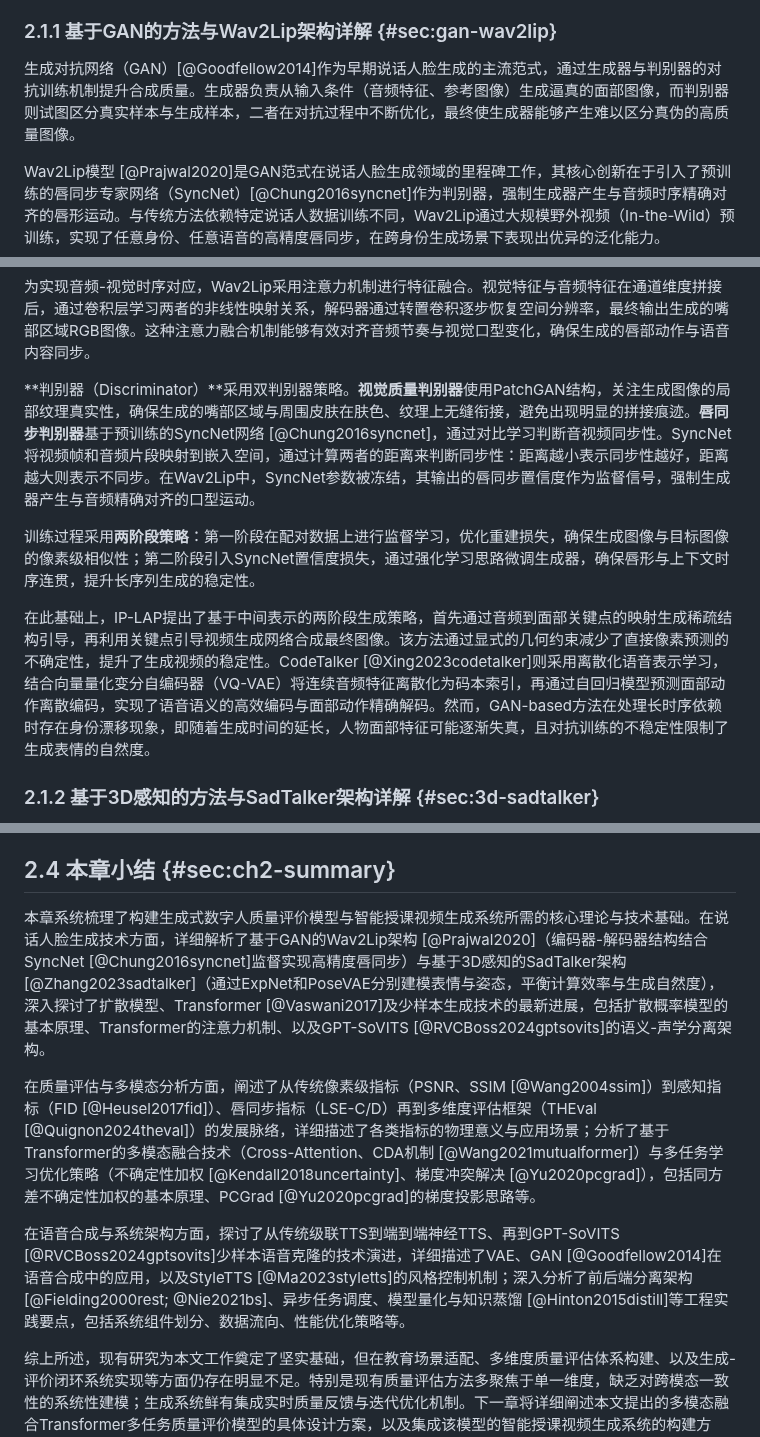
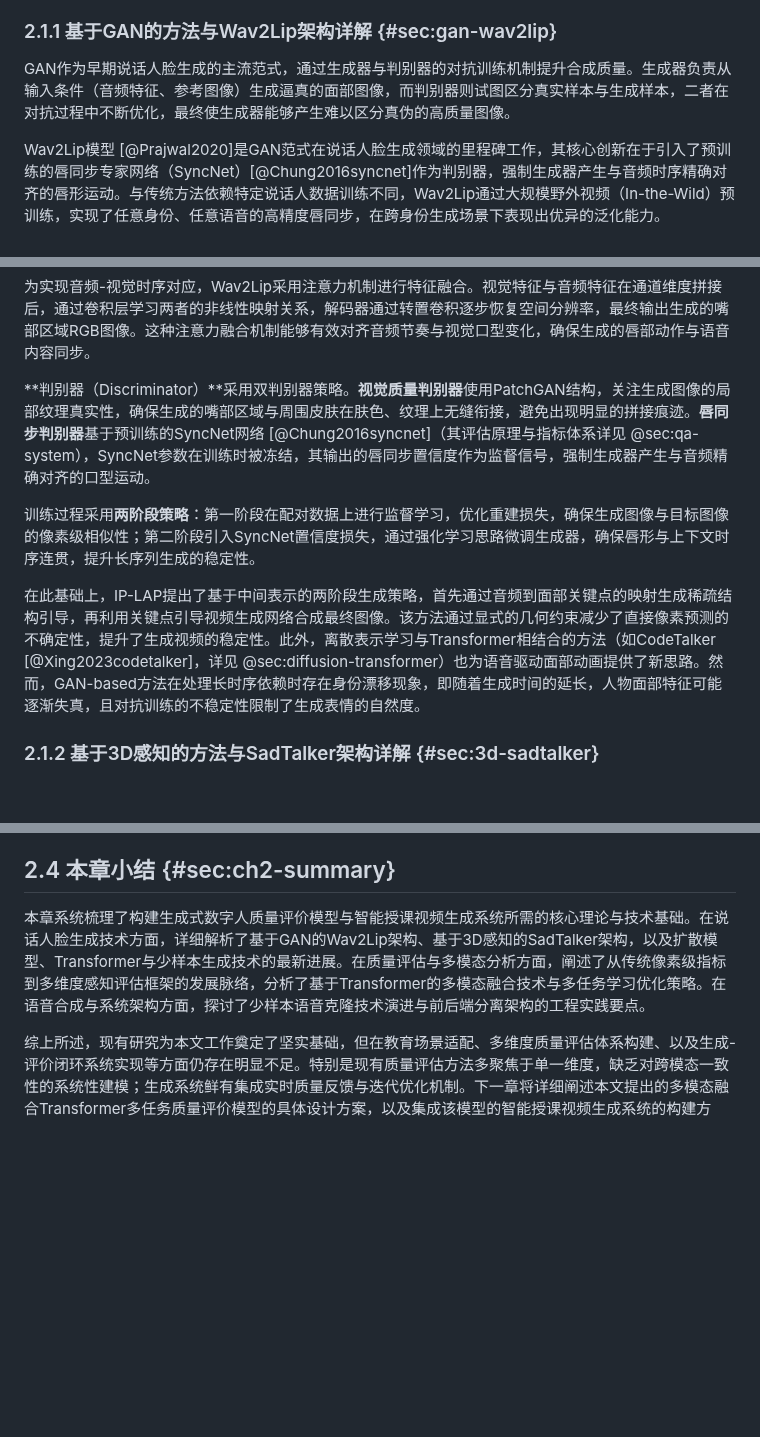
Before and after one commit to hlh-upup/bs, a Markdown page: chapter2.md, 3 parts joined by grey strips. Drawn GitHub-style; blank space fills up the shorter version.

Commit message:
chapter2.md: 消除重复内容 — CodeTalker去重、SyncNet精简、GAN去冗余、章末总结精炼
Co-authored-by: hlh-upup <176102728+hlh-upup@users.noreply.github.com>

```diff
--- a/chapter2.md
+++ b/chapter2.md
@@ -68,7 +68,7 @@ SenseTime等企业主导的《信息技术 面向客服的虚拟数字人通用
 
 ### 2.1.1 基于GAN的方法与Wav2Lip架构详解 {#sec:gan-wav2lip}
 
-生成对抗网络（GAN）[@Goodfellow2014]作为早期说话人脸生成的主流范式，通过生成器与判别器的对抗训练机制提升合成质量。生成器负责从输入条件（音频特征、参考图像）生成逼真的面部图像，而判别器则试图区分真实样本与生成样本，二者在对抗过程中不断优化，最终使生成器能够产生难以区分真伪的高质量图像。
+GAN作为早期说话人脸生成的主流范式，通过生成器与判别器的对抗训练机制提升合成质量。生成器负责从输入条件（音频特征、参考图像）生成逼真的面部图像，而判别器则试图区分真实样本与生成样本，二者在对抗过程中不断优化，最终使生成器能够产生难以区分真伪的高质量图像。
 
 Wav2Lip模型 [@Prajwal2020]是GAN范式在说话人脸生成领域的里程碑工作，其核心创新在于引入了预训练的唇同步专家网络（SyncNet）[@Chung2016syncnet]作为判别器，强制生成器产生与音频时序精确对齐的唇形运动。与传统方法依赖特定说话人数据训练不同，Wav2Lip通过大规模野外视频（In-the-Wild）预训练，实现了任意身份、任意语音的高精度唇同步，在跨身份生成场景下表现出优异的泛化能力。
 
@@ -81,11 +81,11 @@ Wav2Lip模型 [@Prajwal2020]是GAN范式在说话人脸生成领域的里程碑
 
 为实现音频-视觉时序对应，Wav2Lip采用注意力机制进行特征融合。视觉特征与音频特征在通道维度拼接后，通过卷积层学习两者的非线性映射关系，解码器通过转置卷积逐步恢复空间分辨率，最终输出生成的嘴部区域RGB图像。这种注意力融合机制能够有效对齐音频节奏与视觉口型变化，确保生成的唇部动作与语音内容同步。
 
-**判别器（Discriminator）**采用双判别器策略。**视觉质量判别器**使用PatchGAN结构，关注生成图像的局部纹理真实性，确保生成的嘴部区域与周围皮肤在肤色、纹理上无缝衔接，避免出现明显的拼接痕迹。**唇同步判别器**基于预训练的SyncNet网络 [@Chung2016syncnet]，通过对比学习判断音视频同步性。SyncNet将视频帧和音频片段映射到嵌入空间，通过计算两者的距离来判断同步性：距离越小表示同步性越好，距离越大则表示不同步。在Wav2Lip中，SyncNet参数被冻结，其输出的唇同步置信度作为监督信号，强制生成器产生与音频精确对齐的口型运动。
+**判别器（Discriminator）**采用双判别器策略。**视觉质量判别器**使用PatchGAN结构，关注生成图像的局部纹理真实性，确保生成的嘴部区域与周围皮肤在肤色、纹理上无缝衔接，避免出现明显的拼接痕迹。**唇同步判别器**基于预训练的SyncNet网络 [@Chung2016syncnet]（其评估原理与指标体系详见 @sec:qa-system），SyncNet参数在训练时被冻结，其输出的唇同步置信度作为监督信号，强制生成器产生与音频精确对齐的口型运动。
 
 训练过程采用**两阶段策略**：第一阶段在配对数据上进行监督学习，优化重建损失，确保生成图像与目标图像的像素级相似性；第二阶段引入SyncNet置信度损失，通过强化学习思路微调生成器，确保唇形与上下文时序连贯，提升长序列生成的稳定性。
 
-在此基础上，IP-LAP提出了基于中间表示的两阶段生成策略，首先通过音频到面部关键点的映射生成稀疏结构引导，再利用关键点引导视频生成网络合成最终图像。该方法通过显式的几何约束减少了直接像素预测的不确定性，提升了生成视频的稳定性。CodeTalker [@Xing2023codetalker]则采用离散化语音表示学习，结合向量量化变分自编码器（VQ-VAE）将连续音频特征离散化为码本索引，再通过自回归模型预测面部动作离散编码，实现了语音语义的高效编码与面部动作精确解码。然而，GAN-based方法在处理长时序依赖时存在身份漂移现象，即随着生成时间的延长，人物面部特征可能逐渐失真，且对抗训练的不稳定性限制了生成表情的自然度。
+在此基础上，IP-LAP提出了基于中间表示的两阶段生成策略，首先通过音频到面部关键点的映射生成稀疏结构引导，再利用关键点引导视频生成网络合成最终图像。该方法通过显式的几何约束减少了直接像素预测的不确定性，提升了生成视频的稳定性。此外，离散表示学习与Transformer相结合的方法（如CodeTalker [@Xing2023codetalker]，详见 @sec:diffusion-transformer）也为语音驱动面部动画提供了新思路。然而，GAN-based方法在处理长时序依赖时存在身份漂移现象，即随着生成时间的延长，人物面部特征可能逐渐失真，且对抗训练的不稳定性限制了生成表情的自然度。
 
 ### 2.1.2 基于3D感知的方法与SadTalker架构详解 {#sec:3d-sadtalker}
 
@@ -222,10 +222,6 @@ ONNX格式提供了跨框架的模型表示标准，使得在不同硬件平台
 
 ## 2.4 本章小结 {#sec:ch2-summary}
 
-本章系统梳理了构建生成式数字人质量评价模型与智能授课视频生成系统所需的核心理论与技术基础。在说话人脸生成技术方面，详细解析了基于GAN的Wav2Lip架构 [@Prajwal2020]（编码器-解码器结构结合SyncNet [@Chung2016syncnet]监督实现高精度唇同步）与基于3D感知的SadTalker架构 [@Zhang2023sadtalker]（通过ExpNet和PoseVAE分别建模表情与姿态，平衡计算效率与生成自然度），深入探讨了扩散模型、Transformer [@Vaswani2017]及少样本生成技术的最新进展，包括扩散概率模型的基本原理、Transformer的注意力机制、以及GPT-SoVITS [@RVCBoss2024gptsovits]的语义-声学分离架构。
-
-在质量评估与多模态分析方面，阐述了从传统像素级指标（PSNR、SSIM [@Wang2004ssim]）到感知指标（FID [@Heusel2017fid]）、唇同步指标（LSE-C/D）再到多维度评估框架（THEval [@Quignon2024theval]）的发展脉络，详细描述了各类指标的物理意义与应用场景；分析了基于Transformer的多模态融合技术（Cross-Attention、CDA机制 [@Wang2021mutualformer]）与多任务学习优化策略（不确定性加权 [@Kendall2018uncertainty]、梯度冲突解决 [@Yu2020pcgrad]），包括同方差不确定性加权的基本原理、PCGrad [@Yu2020pcgrad]的梯度投影思路等。
-
-在语音合成与系统架构方面，探讨了从传统级联TTS到端到端神经TTS、再到GPT-SoVITS [@RVCBoss2024gptsovits]少样本语音克隆的技术演进，详细描述了VAE、GAN [@Goodfellow2014]在语音合成中的应用，以及StyleTTS [@Ma2023styletts]的风格控制机制；深入分析了前后端分离架构 [@Fielding2000rest; @Nie2021bs]、异步任务调度、模型量化与知识蒸馏 [@Hinton2015distill]等工程实践要点，包括系统组件划分、数据流向、性能优化策略等。
+本章系统梳理了构建生成式数字人质量评价模型与智能授课视频生成系统所需的核心理论与技术基础。在说话人脸生成技术方面，详细解析了基于GAN的Wav2Lip架构、基于3D感知的SadTalker架构，以及扩散模型、Transformer与少样本生成技术的最新进展。在质量评估与多模态分析方面，阐述了从传统像素级指标到多维度感知评估框架的发展脉络，分析了基于Transformer的多模态融合技术与多任务学习优化策略。在语音合成与系统架构方面，探讨了少样本语音克隆技术演进与前后端分离架构的工程实践要点。
 
 综上所述，现有研究为本文工作奠定了坚实基础，但在教育场景适配、多维度质量评估体系构建、以及生成-评价闭环系统实现等方面仍存在明显不足。特别是现有质量评估方法多聚焦于单一维度，缺乏对跨模态一致性的系统性建模；生成系统鲜有集成实时质量反馈与迭代优化机制。下一章将详细阐述本文提出的多模态融合Transformer多任务质量评价模型的具体设计方案，以及集成该模型的智能授课视频生成系统的构建方法。
```
